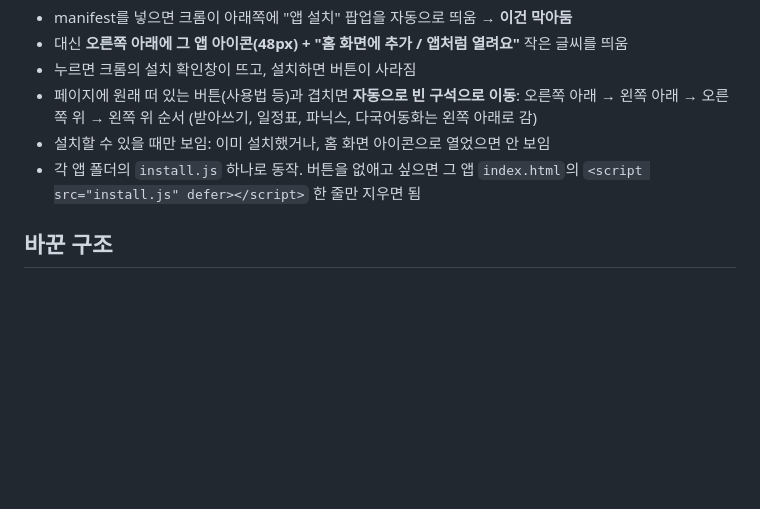
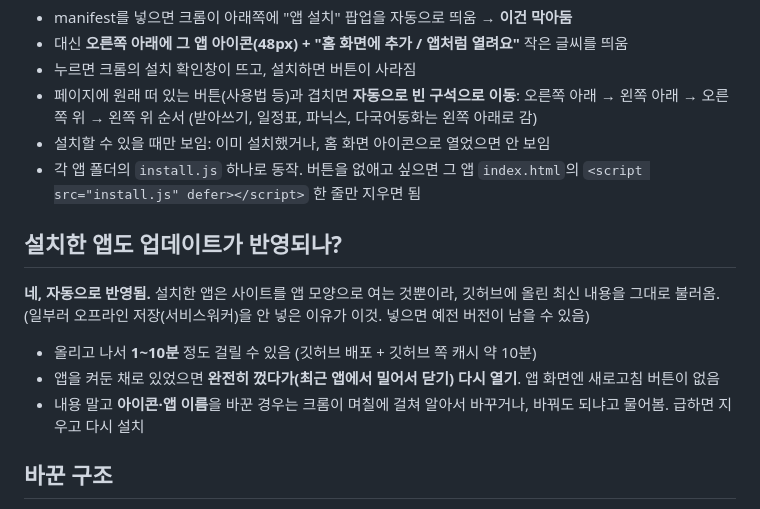
Before and after one commit to godpen65-jpg/mom-apps, a Markdown page: 홈화면_앱아이콘_메모.md, the part around the change. Drawn GitHub-style; blank space fills up the shorter version.

Commit message:
메모에 설치 앱 업데이트 반영 설명 추가
Co-Authored-By: Claude Opus 5.5 <noreply@anthropic.com>
Claude-Session: https://claude.ai/code/session_0145RyY9noJHtgd1Zu5mEMup

```diff
--- a/홈화면_앱아이콘_메모.md
+++ b/홈화면_앱아이콘_메모.md
@@ -72,6 +72,15 @@
 - 설치할 수 있을 때만 보임: 이미 설치했거나, 홈 화면 아이콘으로 열었으면 안 보임
 - 각 앱 폴더의 `install.js` 하나로 동작. 버튼을 없애고 싶으면 그 앱 `index.html`의 `<script src="install.js" defer></script>` 한 줄만 지우면 됨
 
+## 설치한 앱도 업데이트가 반영되나?
+
+**네, 자동으로 반영됨.** 설치한 앱은 사이트를 앱 모양으로 여는 것뿐이라, 깃허브에 올린 최신 내용을 그대로 불러옴.
+(일부러 오프라인 저장(서비스워커)을 안 넣은 이유가 이것. 넣으면 예전 버전이 남을 수 있음)
+
+- 올리고 나서 **1~10분** 정도 걸릴 수 있음 (깃허브 배포 + 깃허브 쪽 캐시 약 10분)
+- 앱을 켜둔 채로 있었으면 **완전히 껐다가(최근 앱에서 밀어서 닫기) 다시 열기**. 앱 화면엔 새로고침 버튼이 없음
+- 내용 말고 **아이콘·앱 이름**을 바꾼 경우는 크롬이 며칠에 걸쳐 알아서 바꾸거나, 바꿔도 되냐고 물어봄. 급하면 지우고 다시 설치
+
 ## 바꾼 구조
 
 - `secret.html` → **`secret/index.html`** 로 옮김. 앱마다 폴더가 따로 있어야 따로 설치되기 때문.
```
